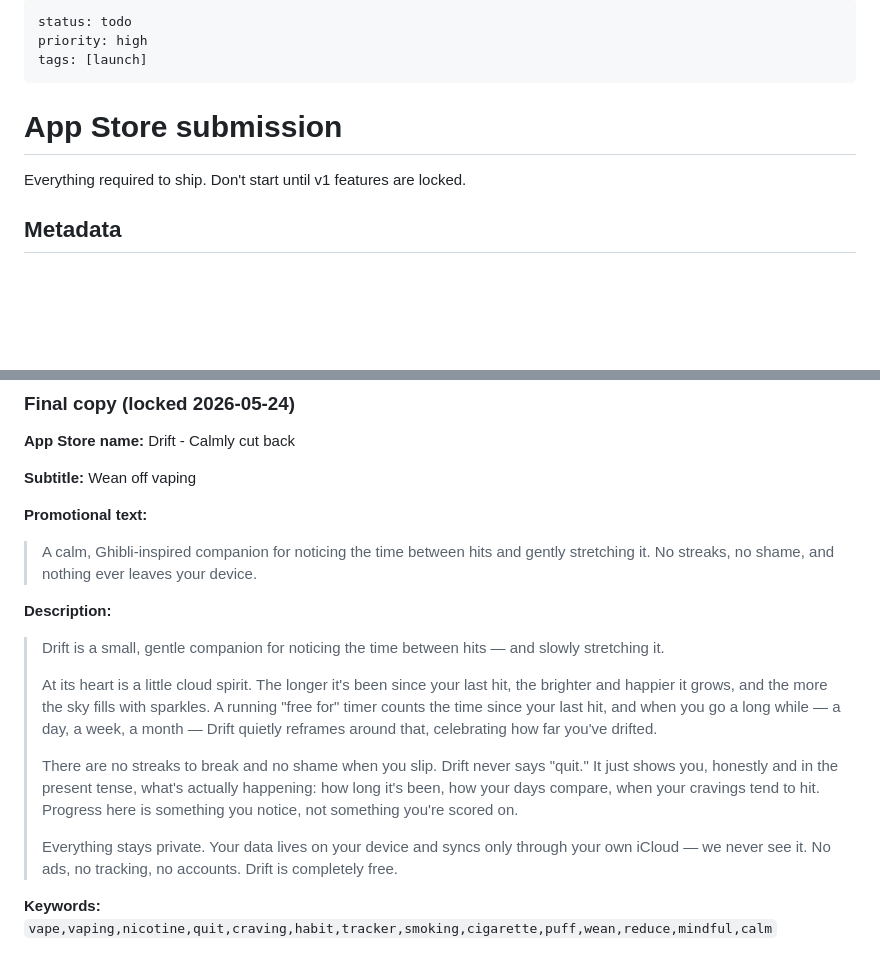
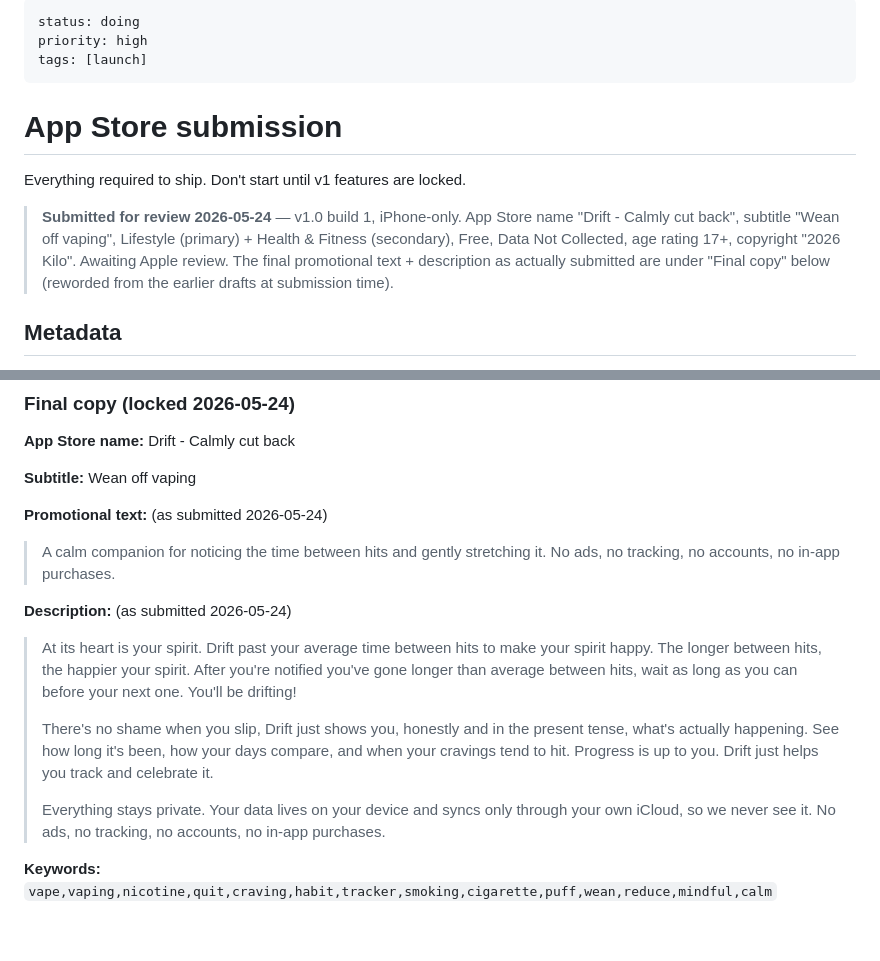
Before and after one commit to kilo-studio/drift, a Markdown page: Issues/13 — App Store submission.md, 2 parts joined by grey strips. Rendered like a GitHub page; blank space fills up the shorter version.

Commit message:
docs: sync Issue 13 to submitted listing copy + mark submitted
- Replace the draft promotional text / description with the versions actually
  submitted to App Store review (reworded at submission, em-dash-free, and now
  mention "no in-app purchases").
- Mark Issue 13 status: doing, with a "Submitted for review 2026-05-24" note
  capturing the final listing config (name, subtitle, categories, rating,
  copyright).

Co-Authored-By: Claude Opus 4.7 (1M context) <noreply@anthropic.com>

```diff
--- a/Issues/13 — App Store submission.md
+++ b/Issues/13 — App Store submission.md
@@ -1,5 +1,5 @@
 ---
-status: todo
+status: doing
 priority: high
 tags: [launch]
 ---
@@ -7,6 +7,13 @@ tags: [launch]
 # App Store submission
 
 Everything required to ship. Don't start until v1 features are locked.
+
+> **Submitted for review 2026-05-24** — v1.0 build 1, iPhone-only. App Store name
+> "Drift - Calmly cut back", subtitle "Wean off vaping", Lifestyle (primary) +
+> Health & Fitness (secondary), Free, Data Not Collected, age rating 17+,
+> copyright "2026 Kilo". Awaiting Apple review. The final promotional text +
+> description as actually submitted are under "Final copy" below (reworded from
+> the earlier drafts at submission time).
 
 ## Metadata
 
@@ -27,17 +34,15 @@ Everything required to ship. Don't start until v1 features are locked.
 
 **Subtitle:** Wean off vaping
 
-**Promotional text:**
-> A calm, Ghibli-inspired companion for noticing the time between hits and gently stretching it. No streaks, no shame, and nothing ever leaves your device.
+**Promotional text:** (as submitted 2026-05-24)
+> A calm companion for noticing the time between hits and gently stretching it. No ads, no tracking, no accounts, no in-app purchases.
 
-**Description:**
-> Drift is a small, gentle companion for noticing the time between hits — and slowly stretching it.
+**Description:** (as submitted 2026-05-24)
+> At its heart is your spirit. Drift past your average time between hits to make your spirit happy. The longer between hits, the happier your spirit. After you're notified you've gone longer than average between hits, wait as long as you can before your next one. You'll be drifting!
 >
-> At its heart is a little cloud spirit. The longer it's been since your last hit, the brighter and happier it grows, and the more the sky fills with sparkles. A running "free for" timer counts the time since your last hit, and when you go a long while — a day, a week, a month — Drift quietly reframes around that, celebrating how far you've drifted.
+> There's no shame when you slip, Drift just shows you, honestly and in the present tense, what's actually happening. See how long it's been, how your days compare, and when your cravings tend to hit. Progress is up to you. Drift just helps you track and celebrate it.
 >
-> There are no streaks to break and no shame when you slip. Drift never says "quit." It just shows you, honestly and in the present tense, what's actually happening: how long it's been, how your days compare, when your cravings tend to hit. Progress here is something you notice, not something you're scored on.
->
-> Everything stays private. Your data lives on your device and syncs only through your own iCloud — we never see it. No ads, no tracking, no accounts. Drift is completely free.
+> Everything stays private. Your data lives on your device and syncs only through your own iCloud, so we never see it. No ads, no tracking, no accounts, no in-app purchases.
 
 **Keywords:**
 `vape,vaping,nicotine,quit,craving,habit,tracker,smoking,cigarette,puff,wean,reduce,mindful,calm`
```
